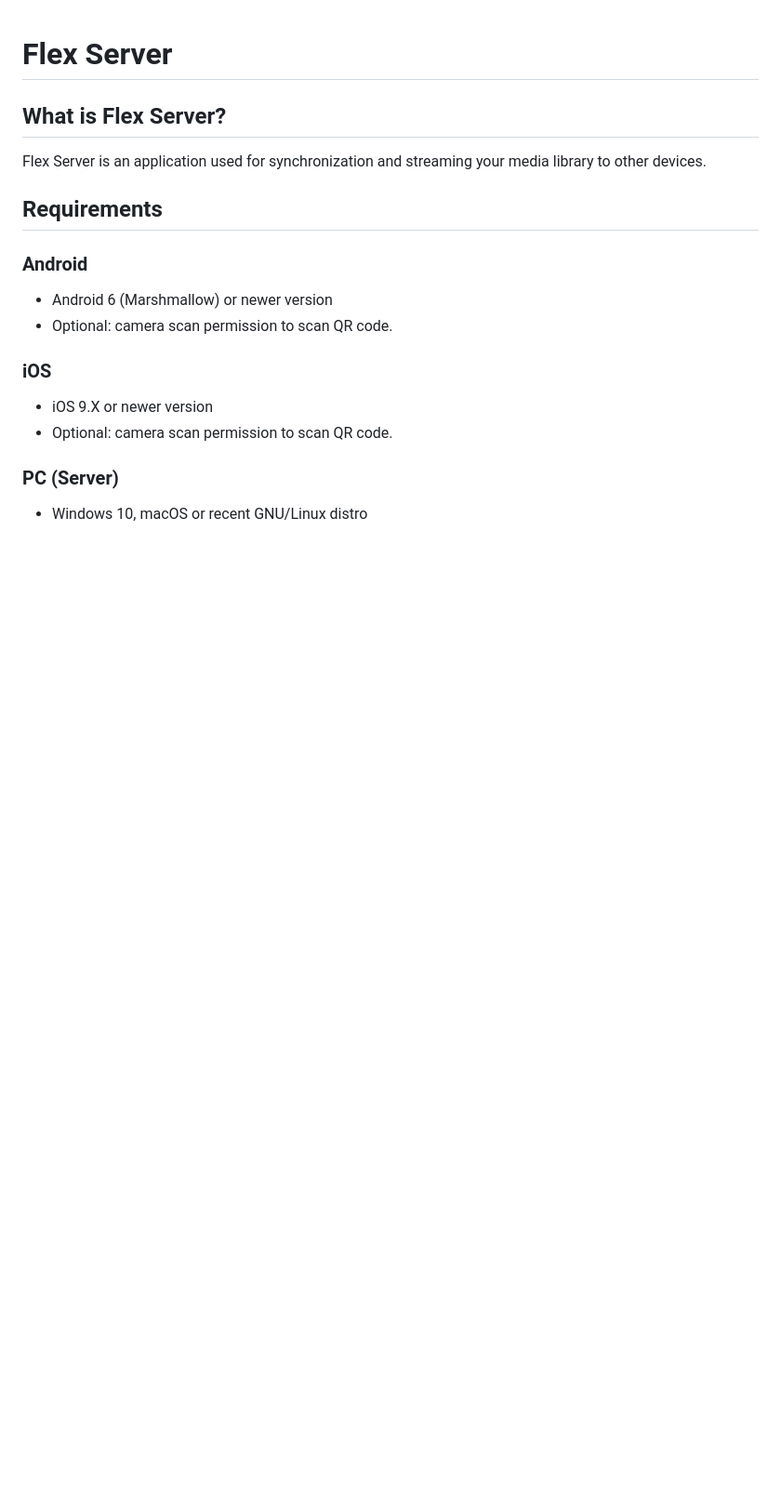
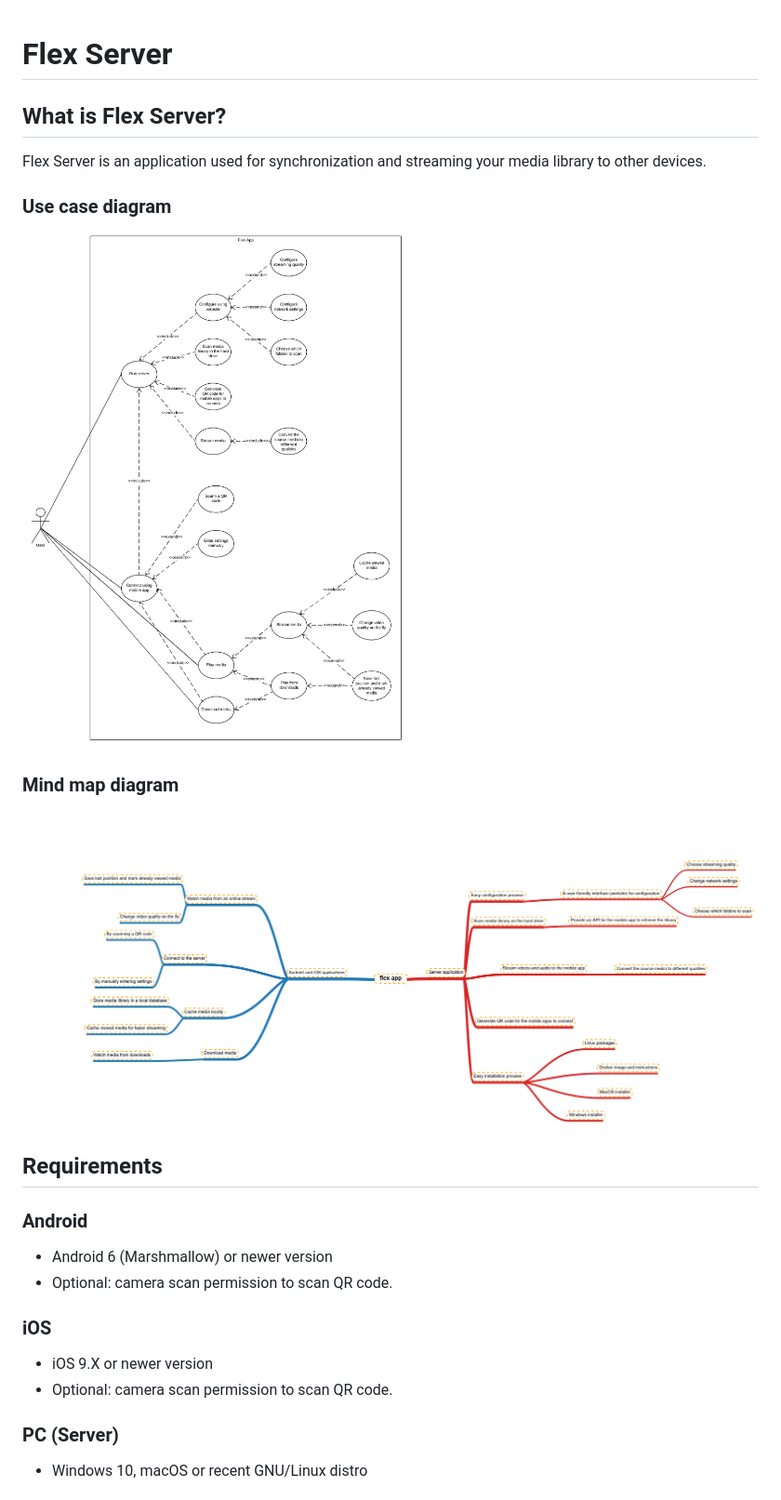
Before and after one commit to NovakovIK/flex, a Markdown page: README.md, the part around the change. Shown: that part at 93% size. GitHub-like rendering; pictures changed too: mind_map_diagram.png (added), use_case_diagram.png (added); blank space fills up the shorter version.

Commit message:
Add use case and mind map diagram

```diff
--- a/README.md
+++ b/README.md
@@ -5,6 +5,11 @@
 
 Flex Server is an application used for synchronization and streaming your media library to other devices.
 
+### Use case diagram
+![](use_case_diagram.png)
+
+### Mind map diagram
+![](mind_map_diagram.png)
 
 ## Requirements
 
```
Also changed, not shown: flex_use_case_diagram.png (deleted).
